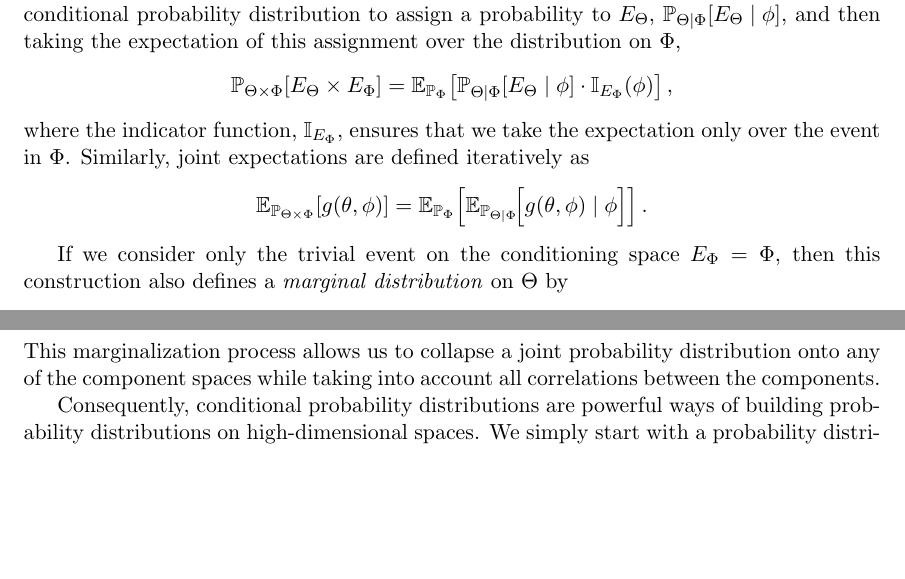
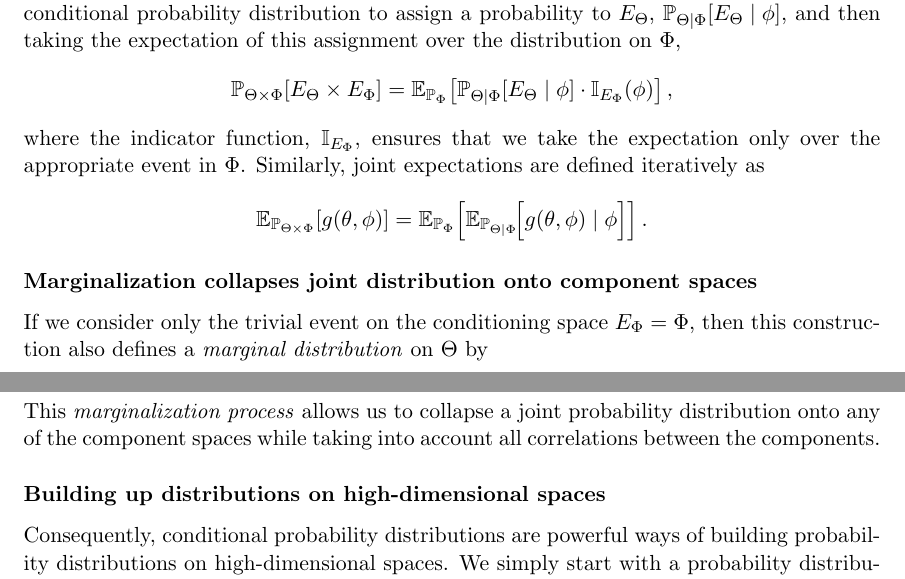
Before and after one commit to betanalpha/stan_intro, a LaTeX document (stan_intro.tex): two parts of pages 5 and 6 of 39, joined at a grey line, cut so that both start at the same text, the shorter picture padded with empty space. Compiled offline with pdfLaTeX.

Commit message:
more subsubsections to break up content

```diff
--- a/stan_intro.tex
+++ b/stan_intro.tex
@@ -345,8 +345,8 @@ taking the expectation of this assignment over the distribution on $\Phi$,
 \end{equation*}
 %
 where the indicator function, $\mathbb{I}_{E_{\Phi}}$, ensures that we
-take the expectation only over the event in $\Phi$.  Similarly, joint
-expectations are defined iteratively as
+take the expectation only over the appropriate event in $\Phi$.  Similarly,
+joint expectations are defined iteratively as
 %
 \begin{equation*}
 \EE_{\PP_{\Theta \times \Phi}} \! \left[ g \! \left( \theta, \phi \right) \right]
@@ -357,6 +357,9 @@ g \! \left( \theta, \phi \right) \mid \phi
 \Big]
 \right].
 \end{equation*}
+
+
+\subsubsection*{Marginalization collapses joint distribution onto component spaces}
 
 If we consider only the trivial event on the conditioning space $E_{\Phi}
 = \Phi$, then this construction also defines a  \emph{marginal distribution}
@@ -385,9 +388,11 @@ f \! \left( \theta \right) \mid \phi
 \right].
 \end{align*}
 %
-This marginalization process allows us to collapse a joint probability
+This \emph{marginalization process} allows us to collapse a joint probability
 distribution onto any of the component spaces while taking into account
 all correlations between the components.
+
+\subsubsection*{Building up distributions on high-dimensional spaces}
 
 Consequently, conditional probability distributions are powerful ways of
 building probability distributions on high-dimensional spaces.  We simply
```
